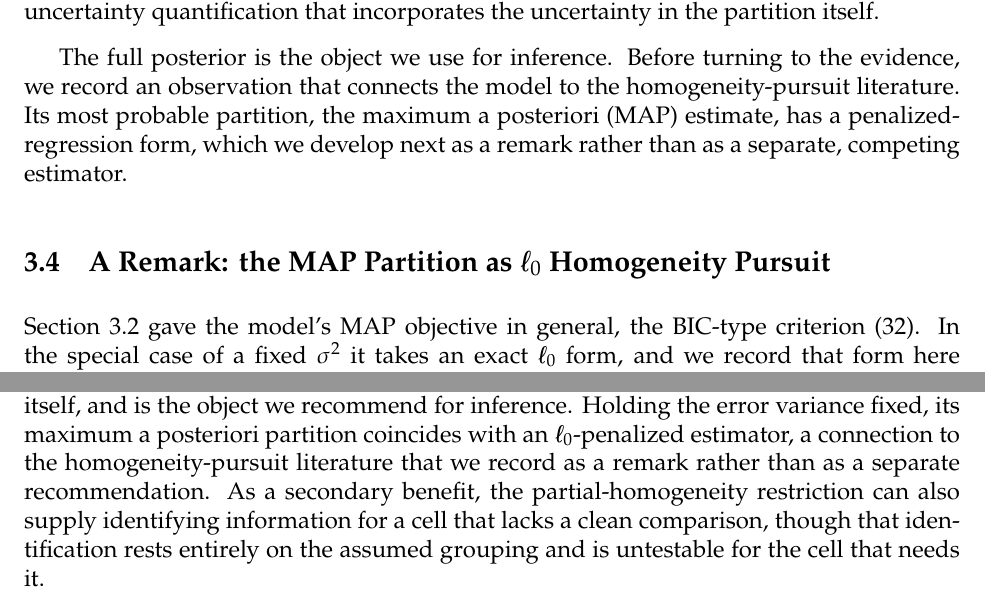
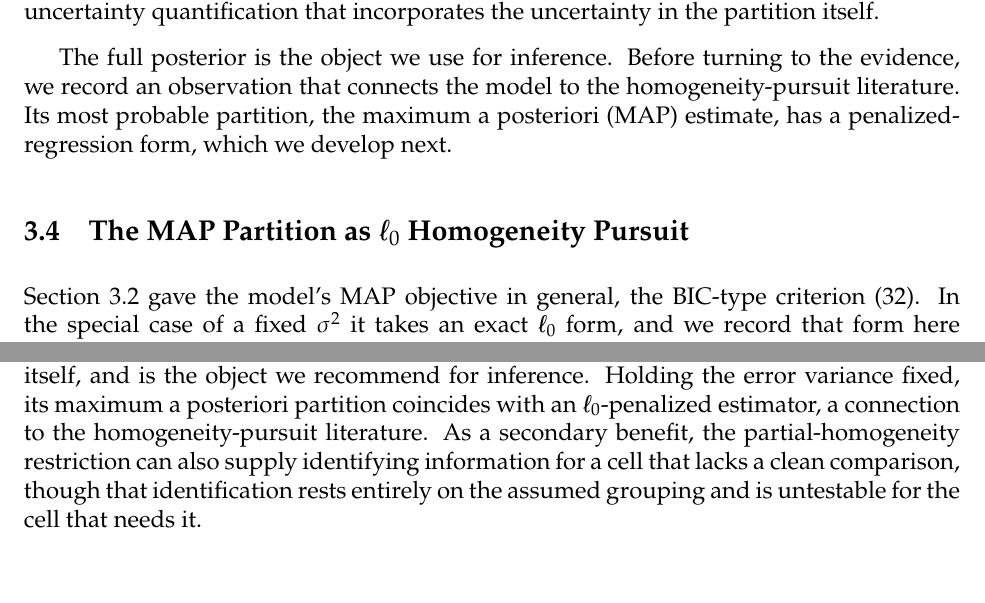
Before and after one commit to parush2101/staggered-did-specification, a LaTeX paper (staggered_did_specification.tex): two parts of pages 13 and 29 of 39, joined at a grey line, cut so that both start at the same text. Compiled offline with pdfLaTeX.

Commit message:
Drop explicit "remark"/"aside" labeling of the l0 estimator
Remove the word from the abstract ("As an aside"), the 3.4 subsection title
("A Remark:"), the 3.4 bridge sentence, and the conclusion. The l0 estimator
remains supplementary by structure without being explicitly announced as such.
The formal \begin{remark} environments (design covariance, inference after
selection) are unchanged.

Co-Authored-By: Claude Opus 4.8 <noreply@anthropic.com>

```diff
--- a/staggered_did_specification.tex
+++ b/staggered_did_specification.tex
@@ -524,11 +524,11 @@ The posterior mean of $\tau_{k}$ is
   \end{equation}
   gives the posterior probability that CATTs $j$ and $k$ belong to the same group. The $K \times K$ matrix $\hat{\Pi} = [\hat{\pi}_{jk}]$ is the posterior similarity matrix, summarizing the full uncertainty over the grouping structure; when a single representative partition is desired, it can be obtained from the posterior together with a credible region using the loss-based summaries of \citet{lau2007} and \citet{wade2018}. Aggregated estimands (e.g.\ the overall ATT or event-study coefficients) are computed by applying the linear aggregator of interest to each posterior draw and summarizing across the chain, which delivers uncertainty quantification that incorporates the uncertainty in the partition itself.
 
-  The full posterior is the object we use for inference. Before turning to the evidence, we record an observation that connects the model to the homogeneity-pursuit literature. Its most probable partition, the maximum a posteriori (MAP) estimate, has a penalized-regression form, which we develop next as a remark rather than as a separate, competing estimator.
+  The full posterior is the object we use for inference. Before turning to the evidence, we record an observation that connects the model to the homogeneity-pursuit literature. Its most probable partition, the maximum a posteriori (MAP) estimate, has a penalized-regression form, which we develop next.
 % =============================================================================
 % 4. THE MAP PARTITION: L_0 PENALIZED SUMMARY
 % =============================================================================
-\subsection{A Remark: the MAP Partition as $\ell_0$ Homogeneity Pursuit}\label{sec:freq}
+\subsection{The MAP Partition as $\ell_0$ Homogeneity Pursuit}\label{sec:freq}
 
   Section~\ref{sec:bayes:sigmafixed} gave the model's MAP objective in general, the BIC-type criterion \eqref{eq:bic}. In the special case of a fixed $\sigma^{2}$ it takes an exact $\ell_0$ form, and we record that form here because it coincides with the $\ell_0$ homogeneity-pursuit estimators of the panel-data and statistics literatures and makes the connection concrete. Under the DP-induced prior $\Pr(\mathcal{P}) \propto \exp(-\lambda\,\#\{\text{cross-group pairs}\})$, the negative log-posterior is, up to a constant, $\mathrm{RSS}(\mathcal{P})/\sigma^{2} + 2\lambda\,\#\{\text{cross-group pairs}\}$, so scaling by $\sigma^{2}/2$ shows that the MAP partition minimizes the penalized residual sum of squares, which trades fit against an $\ell_0$ penalty on the number of cross-group CATT pairs, pairs of CATTs placed in different groups and hence estimated with different coefficients,
   \begin{equation}
@@ -1129,8 +1129,7 @@ DP posterior assigns a probability to every grouping and reports full uncertaint
 including the uncertainty in the grouping itself, and is the object we recommend
 for inference. Holding the error variance fixed, its maximum a posteriori
 partition coincides with an $\ell_0$-penalized estimator, a connection to
-the homogeneity-pursuit literature that we record as a remark rather than as a
-separate recommendation. As a secondary benefit, the
+the homogeneity-pursuit literature. As a secondary benefit, the
 partial-homogeneity restriction can also supply identifying information for a cell
 that lacks a clean comparison, though that identification rests entirely on the
 assumed grouping and is untestable for the cell that needs it.
```
Also changed, not shown: staggered_did_specification.pdf, staggered_did_specification.tex (8 more changed lines).
